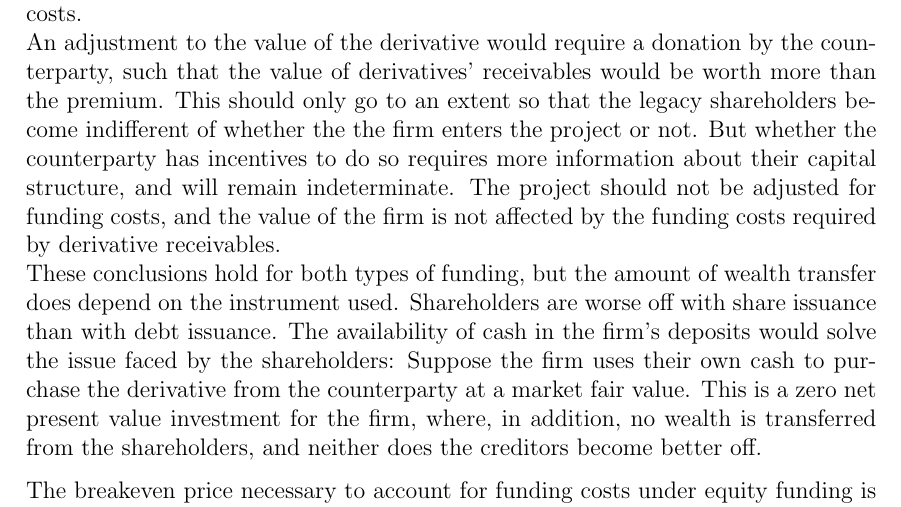
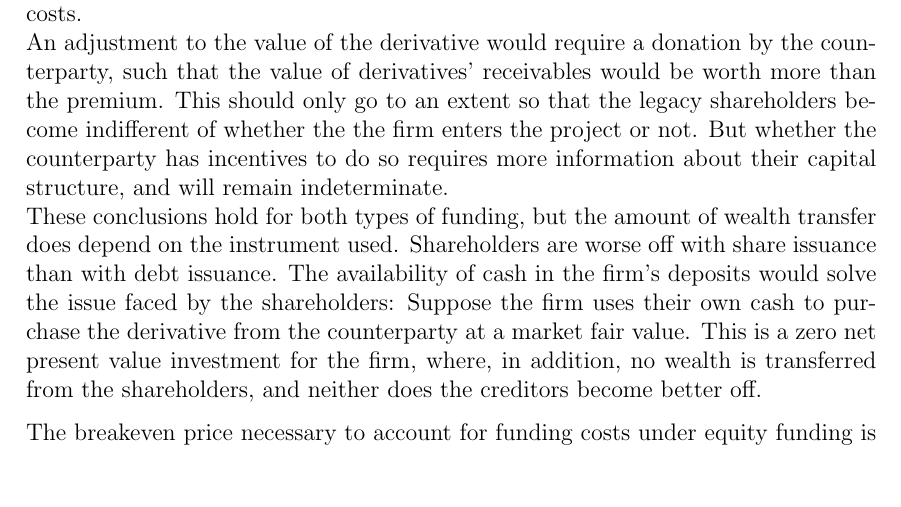
Before and after one commit to sebastianbaltser/master-thesis, a LaTeX thesis (thesis/main.tex, which reads thesis/content/body-matter/single-period-model/examples/risk-free-project/funding-by-share-issuance.tex): part of page 27 of 33, cut so that both start at the same text, the shorter picture padded with empty space. Compiled offline with pdfLaTeX.

Commit message:
Delete unclear sentence

```diff
--- a/thesis/content/body-matter/single-period-model/examples/risk-free-project/funding-by-share-issuance.tex
+++ b/thesis/content/body-matter/single-period-model/examples/risk-free-project/funding-by-share-issuance.tex
@@ -93,8 +93,7 @@
         However, in the case of funding by share issuance, it's clear that the legacy shareholders' position deteriorates, as they bear the funding costs.\\
         An adjustment to the value of the derivative would require a donation by the counterparty, such that the value of derivatives' receivables would be worth more than the premium.
         This should only go to an extent so that the legacy shareholders become indifferent of whether the the firm enters the project or not.
-        But whether the counterparty has incentives to do so requires more information about their capital structure, and will remain indeterminate.
-        The project should not be adjusted for funding costs, and the value of the firm is not affected by the funding costs required by derivative receivables.\\
+        But whether the counterparty has incentives to do so requires more information about their capital structure, and will remain indeterminate.\\
         These conclusions hold for both types of funding, but the amount of wealth transfer does depend on the instrument used. Shareholders are worse off with share issuance than with debt issuance.
         The availability of cash in the firm's deposits would solve the issue faced by the shareholders:
         Suppose the firm uses their own cash to purchase the derivative from the counterparty at a market fair value.
```
